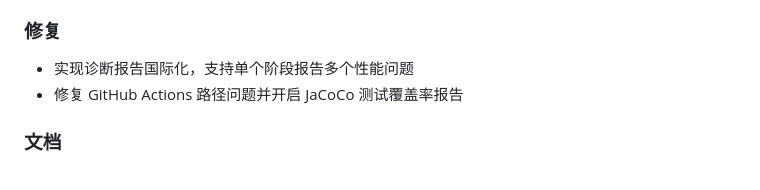
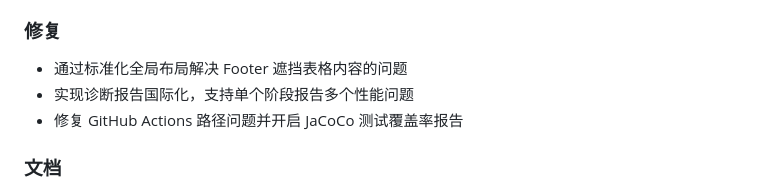
Before and after one commit to petrel2015/Spark-Performance-Insight, a Markdown page: CHANGELOG.zh.md, the part around the change. Drawn GitHub-style.

Commit message:
chore: update changelogs for v1.2.0 release

```diff
--- a/CHANGELOG.zh.md
+++ b/CHANGELOG.zh.md
@@ -7,6 +7,7 @@
 - 基于 Spring AI 实现 MCP 服务，赋能 LLM 自主分析
 
 ### 修复
+- 通过标准化全局布局解决 Footer 遮挡表格内容的问题
 - 实现诊断报告国际化，支持单个阶段报告多个性能问题
 - 修复 GitHub Actions 路径问题并开启 JaCoCo 测试覆盖率报告
 
```
Also changed, not shown: CHANGELOG.md (+1 -0 lines).
